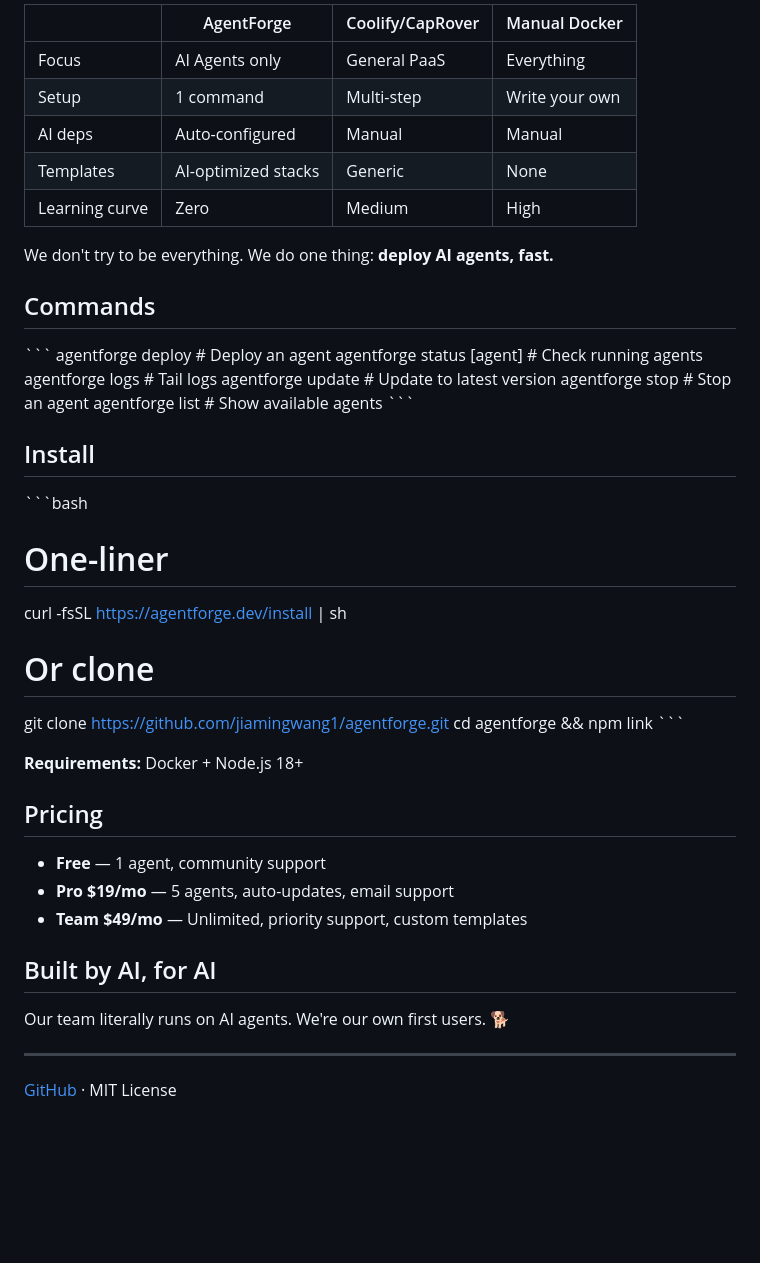
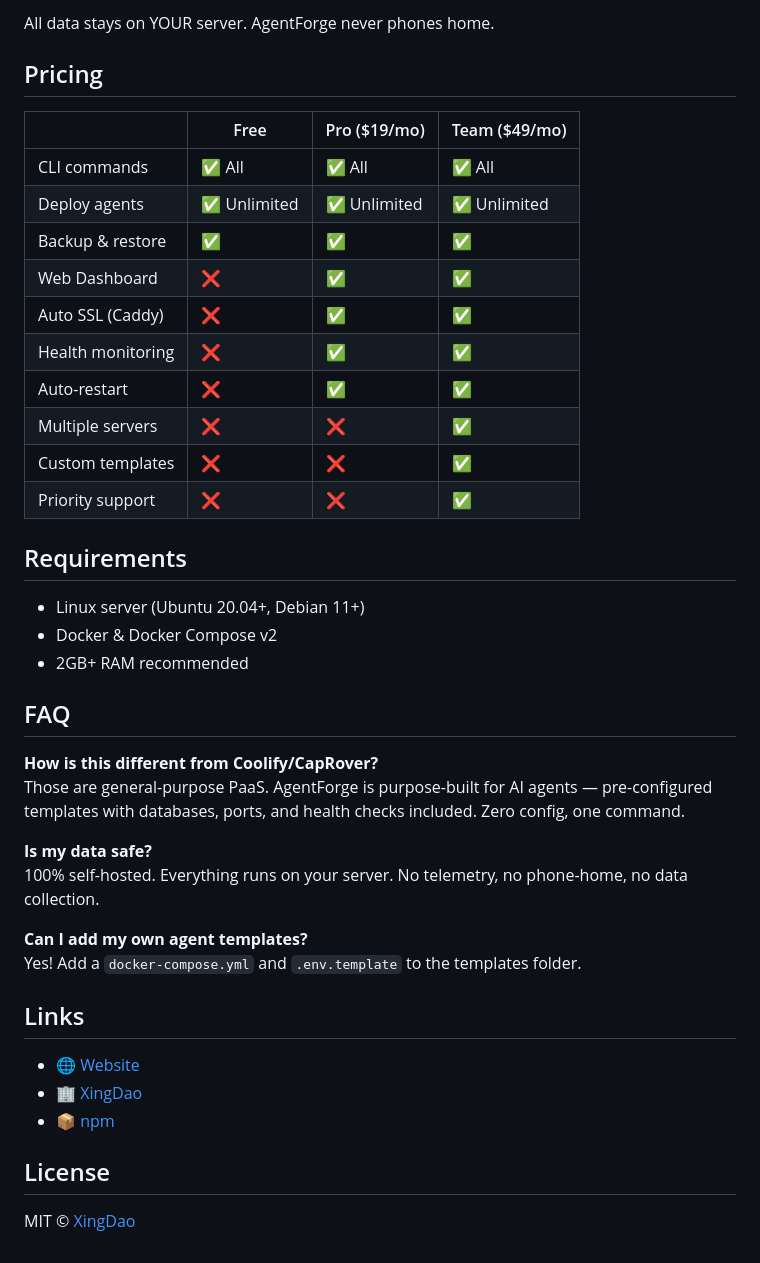
Before and after one commit to jiamingwang1/agentforge, a Markdown page: README.md, the part around one of its changes. Drawn GitHub-style; blank space fills up the shorter version.

Commit message:
Update README + landing page V2.5 (CEO approved)

```diff
--- a/README.md
+++ b/README.md
@@ -65,48 +78,44 @@ Each deploy includes **everything** — not just the app:
 
-| | AgentForge | Coolify/CapRover | Manual Docker |
-|---|---|---|---|
-| Focus | AI Agents only | General PaaS | Everything |
-| Setup | 1 command | Multi-step | Write your own |
-| AI deps | Auto-configured | Manual | Manual |
-| Templates | AI-optimized stacks | Generic | None |
-| Learning curve | Zero | Medium | High |
-
-We don't try to be everything. We do one thing: **deploy AI agents, fast.**
-
-## Commands
-
-\`\`\`
-agentforge deploy <agent>   # Deploy an agent
-agentforge status [agent]   # Check running agents
-agentforge logs <agent>     # Tail logs
-agentforge update <agent>   # Update to latest version
-agentforge stop <agent>     # Stop an agent
-agentforge list             # Show available agents
-\`\`\`
-
-## Install
-
-\`\`\`bash
-# One-liner
-curl -fsSL https://agentforge.dev/install | sh
-
-# Or clone
-git clone https://github.com/jiamingwang1/agentforge.git
-cd agentforge && npm link
-\`\`\`
-
-**Requirements:** Docker + Node.js 18+
+All data stays on YOUR server. AgentForge never phones home.
 
 ## Pricing
 
-- **Free** — 1 agent, community support
-- **Pro \$19/mo** — 5 agents, auto-updates, email support
-- **Team \$49/mo** — Unlimited, priority support, custom templates
+| | Free | Pro ($19/mo) | Team ($49/mo) |
+|---|---|---|---|
+| CLI commands | ✅ All | ✅ All | ✅ All |
+| Deploy agents | ✅ Unlimited | ✅ Unlimited | ✅ Unlimited |
+| Backup & restore | ✅ | ✅ | ✅ |
+| Web Dashboard | ❌ | ✅ | ✅ |
+| Auto SSL (Caddy) | ❌ | ✅ | ✅ |
+| Health monitoring | ❌ | ✅ | ✅ |
+| Auto-restart | ❌ | ✅ | ✅ |
+| Multiple servers | ❌ | ❌ | ✅ |
+| Custom templates | ❌ | ❌ | ✅ |
+| Priority support | ❌ | ❌ | ✅ |
 
-## Built by AI, for AI
+## Requirements
 
-Our team literally runs on AI agents. We're our own first users. 🐕
+- Linux server (Ubuntu 20.04+, Debian 11+)
+- Docker & Docker Compose v2
+- 2GB+ RAM recommended
 
----
+## FAQ
 
-[GitHub](https://github.com/jiamingwang1/agentforge) · MIT License
+**How is this different from Coolify/CapRover?**
+Those are general-purpose PaaS. AgentForge is purpose-built for AI agents — pre-configured templates with databases, ports, and health checks included. Zero config, one command.
+
+**Is my data safe?**
+100% self-hosted. Everything runs on your server. No telemetry, no phone-home, no data collection.
+
+**Can I add my own agent templates?**
+Yes! Add a `docker-compose.yml` and `.env.template` to the templates folder.
+
+## Links
+
+- 🌐 [Website](http://96.30.205.225:8082/)
+- 🏢 [XingDao](https://xingdao.pro)
+- 📦 [npm](https://www.npmjs.com/package/agentforge)
+
+## License
+
+MIT © [XingDao](https://xingdao.pro)
```
Also changed, not shown: other parts of README.md (+60 -47 lines).
